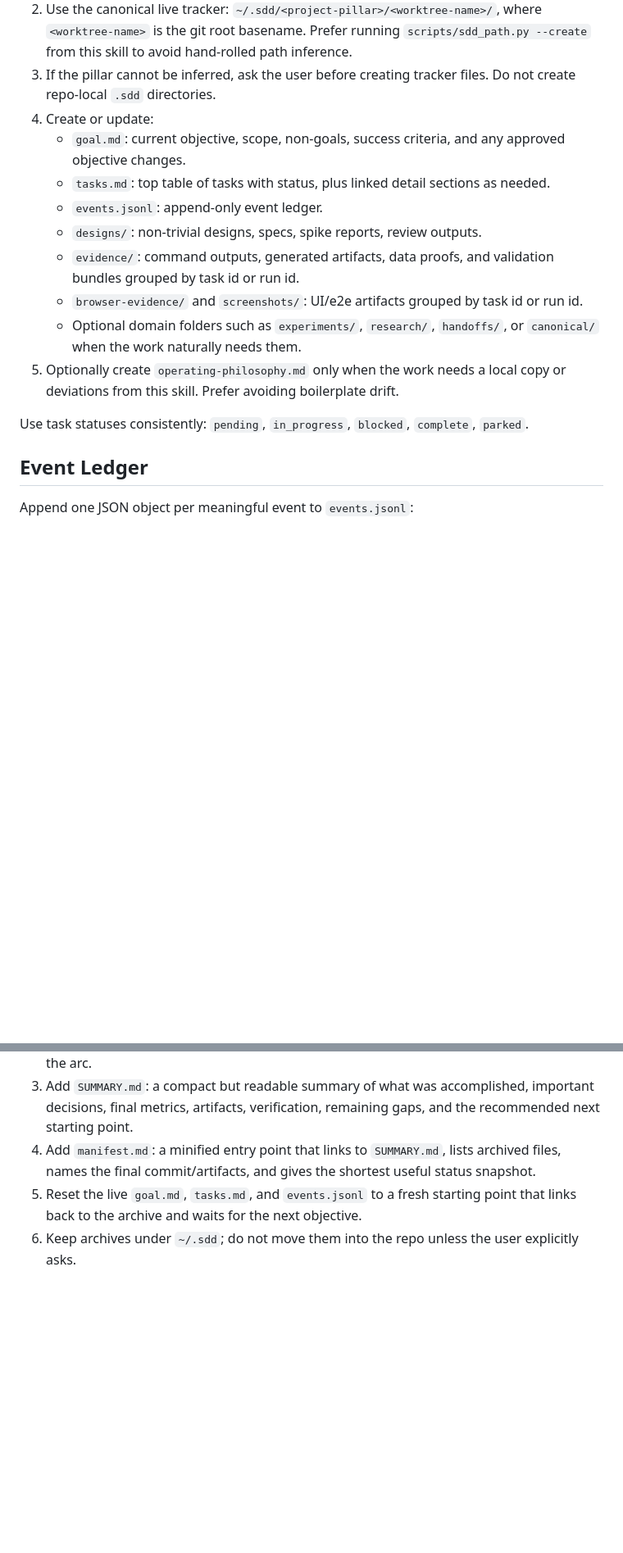
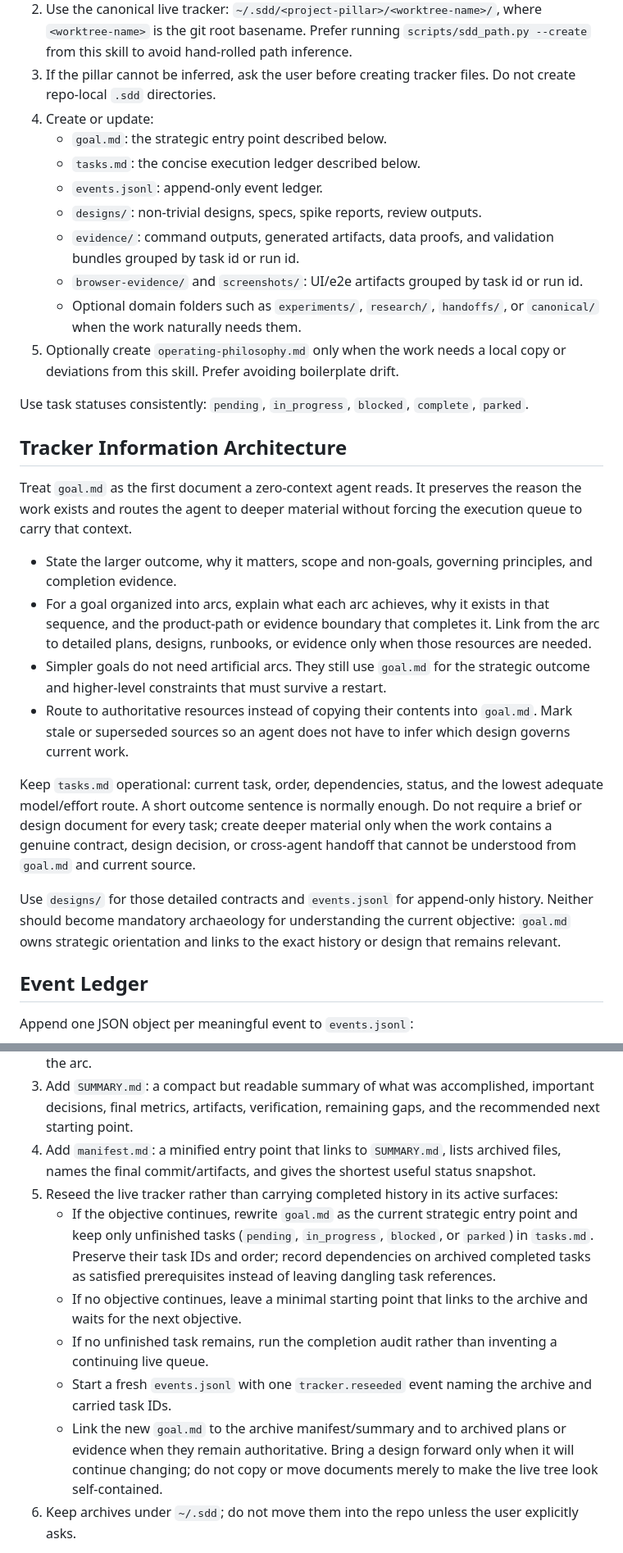
Before and after one commit to bridgeburner/agent-skills, a Markdown page: skills/better-goal/SKILL.md, 2 parts joined by grey strips. Shown at 82% size. GitHub-like rendering; blank space fills up the shorter version.

Commit message:
Clarify strategic goal tracker structure

```diff
--- a/skills/better-goal/SKILL.md
+++ b/skills/better-goal/SKILL.md
@@ -30,8 +30,8 @@ Do not use this skill for one-shot answers, tiny edits, or single-command checks
 2. Use the canonical live tracker: `~/.sdd/<project-pillar>/<worktree-name>/`, where `<worktree-name>` is the git root basename. Prefer running `scripts/sdd_path.py --create` from this skill to avoid hand-rolled path inference.
 3. If the pillar cannot be inferred, ask the user before creating tracker files. Do not create repo-local `.sdd` directories.
 4. Create or update:
-   - `goal.md`: current objective, scope, non-goals, success criteria, and any approved objective changes.
-   - `tasks.md`: top table of tasks with status, plus linked detail sections as needed.
+   - `goal.md`: the strategic entry point described below.
+   - `tasks.md`: the concise execution ledger described below.
    - `events.jsonl`: append-only event ledger.
    - `designs/`: non-trivial designs, specs, spike reports, review outputs.
    - `evidence/`: command outputs, generated artifacts, data proofs, and validation bundles grouped by task id or run id.
@@ -40,6 +40,35 @@ Do not use this skill for one-shot answers, tiny edits, or single-command checks
 5. Optionally create `operating-philosophy.md` only when the work needs a local copy or deviations from this skill. Prefer avoiding boilerplate drift.
 
 Use task statuses consistently: `pending`, `in_progress`, `blocked`, `complete`, `parked`.
+
+## Tracker Information Architecture
+
+Treat `goal.md` as the first document a zero-context agent reads. It preserves
+the reason the work exists and routes the agent to deeper material without
+forcing the execution queue to carry that context.
+
+- State the larger outcome, why it matters, scope and non-goals, governing
+  principles, and completion evidence.
+- For a goal organized into arcs, explain what each arc achieves, why it exists
+  in that sequence, and the product-path or evidence boundary that completes
+  it. Link from the arc to detailed plans, designs, runbooks, or evidence only
+  when those resources are needed.
+- Simpler goals do not need artificial arcs. They still use `goal.md` for the
+  strategic outcome and higher-level constraints that must survive a restart.
+- Route to authoritative resources instead of copying their contents into
+  `goal.md`. Mark stale or superseded sources so an agent does not have to infer
+  which design governs current work.
+
+Keep `tasks.md` operational: current task, order, dependencies, status, and the
+lowest adequate model/effort route. A short outcome sentence is normally
+enough. Do not require a brief or design document for every task; create deeper
+material only when the work contains a genuine contract, design decision, or
+cross-agent handoff that cannot be understood from `goal.md` and current source.
+
+Use `designs/` for those detailed contracts and `events.jsonl` for append-only
+history. Neither should become mandatory archaeology for understanding the
+current objective: `goal.md` owns strategic orientation and links to the exact
+history or design that remains relevant.
 
 ## Event Ledger
 
@@ -378,7 +407,23 @@ When tracked work reaches a meaningful milestone or the user asks to archive the
 2. Copy the completed tracker surfaces into that archive: `goal.md`, `tasks.md`, `events.jsonl`, completion audits, relevant `designs/`, and any evidence indexes needed to understand the arc.
 3. Add `SUMMARY.md`: a compact but readable summary of what was accomplished, important decisions, final metrics, artifacts, verification, remaining gaps, and the recommended next starting point.
 4. Add `manifest.md`: a minified entry point that links to `SUMMARY.md`, lists archived files, names the final commit/artifacts, and gives the shortest useful status snapshot.
-5. Reset the live `goal.md`, `tasks.md`, and `events.jsonl` to a fresh starting point that links back to the archive and waits for the next objective.
+5. Reseed the live tracker rather than carrying completed history in its active
+   surfaces:
+   - If the objective continues, rewrite `goal.md` as the current strategic
+     entry point and keep only unfinished tasks (`pending`, `in_progress`,
+     `blocked`, or `parked`) in `tasks.md`. Preserve their task IDs and order;
+     record dependencies on archived completed tasks as satisfied prerequisites
+     instead of leaving dangling task references.
+   - If no objective continues, leave a minimal starting point that links to the
+     archive and waits for the next objective.
+   - If no unfinished task remains, run the completion audit rather than
+     inventing a continuing live queue.
+   - Start a fresh `events.jsonl` with one `tracker.reseeded` event naming the
+     archive and carried task IDs.
+   - Link the new `goal.md` to the archive manifest/summary and to archived plans
+     or evidence when they remain authoritative. Bring a design forward only
+     when it will continue changing; do not copy or move documents merely to
+     make the live tree look self-contained.
 6. Keep archives under `~/.sdd`; do not move them into the repo unless the user explicitly asks.
 
 This gives progressive disclosure: `manifest.md` for orientation, `SUMMARY.md` for context, and the raw tracker files for audit.
```
